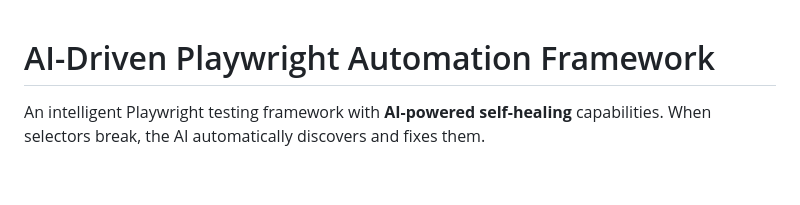
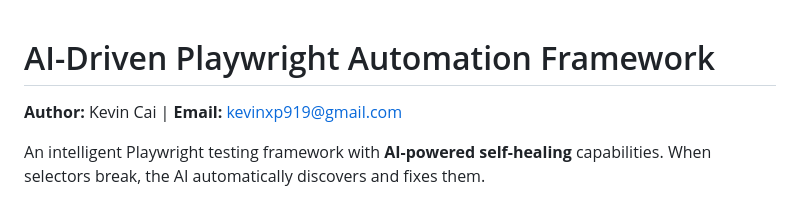
Before and after one commit to kevinxp919/AI_Driven_Playwright, a Markdown page: README.md, the part around the change. Rendered like a GitHub page; blank space fills up the shorter version.

Commit message:
Add author info to README
Author: Kevin Cai <kevinxp919@gmail.com>

Co-Authored-By: Claude Opus 4.6 <noreply@anthropic.com>

```diff
--- a/README.md
+++ b/README.md
@@ -1,4 +1,6 @@
 # AI-Driven Playwright Automation Framework
+
+**Author:** Kevin Cai | **Email:** kevinxp919@gmail.com
 
 An intelligent Playwright testing framework with **AI-powered self-healing** capabilities. When selectors break, the AI automatically discovers and fixes them.
 
```
